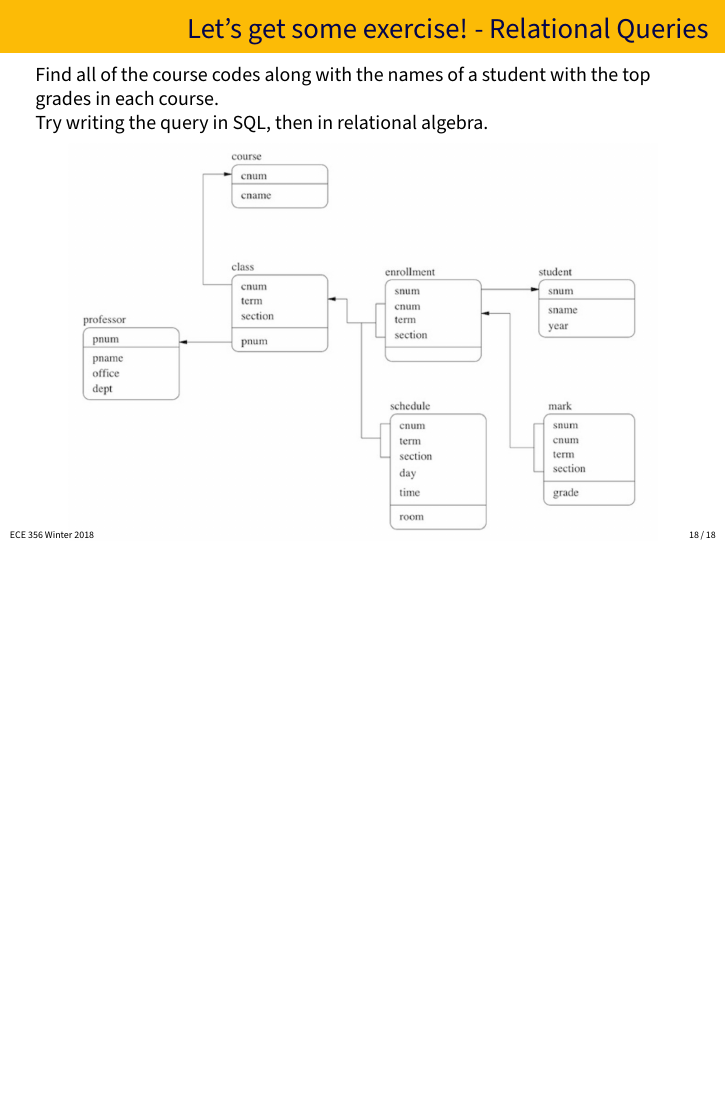
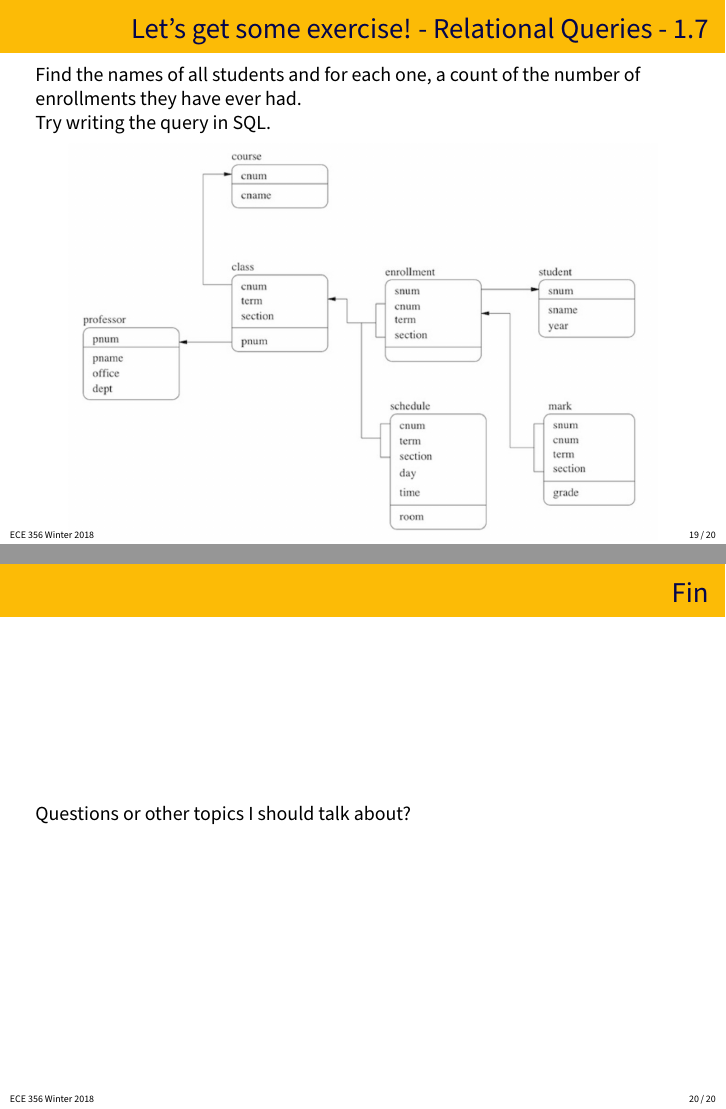
Before and after one commit to jzarnett/ece356, LaTeX slides (tutorials/T01-slides.tex): page 18 of 18 before the commit and pages 19 and 20 of 20 after it, the two joined at a grey line, the shorter picture padded with empty space. Compiled offline with pdfLaTeX.

Commit message:
Add question numbers to tutorial 1, and a new question

```diff
--- a/tutorials/T01-slides.tex
+++ b/tutorials/T01-slides.tex
@@ -281,4 +281,26 @@ Try writing the query in SQL, then in relational algebra.
 \end{center}
 
 \end{frame}
+
+
+\begin{frame}
+\frametitle{Let's get some exercise! - Relational Queries - 1.7}
+
+Find the names of all students and for each one, a count of the number of enrollments they have ever had.
+
+Try writing the query in SQL.
+
+\begin{center}
+  \includegraphics[width=0.9\textwidth]{images/db-schema.png}
+\end{center}
+
+\end{frame}
+
+
+\begin{frame}
+\frametitle{Fin}
+
+Questions or other topics I should talk about?
+
+\end{frame}
 \end{document}
```
Also changed, not shown: tutorials/T01-slides.pdf, tutorials/T01-slides.tex (18 more changed lines).
